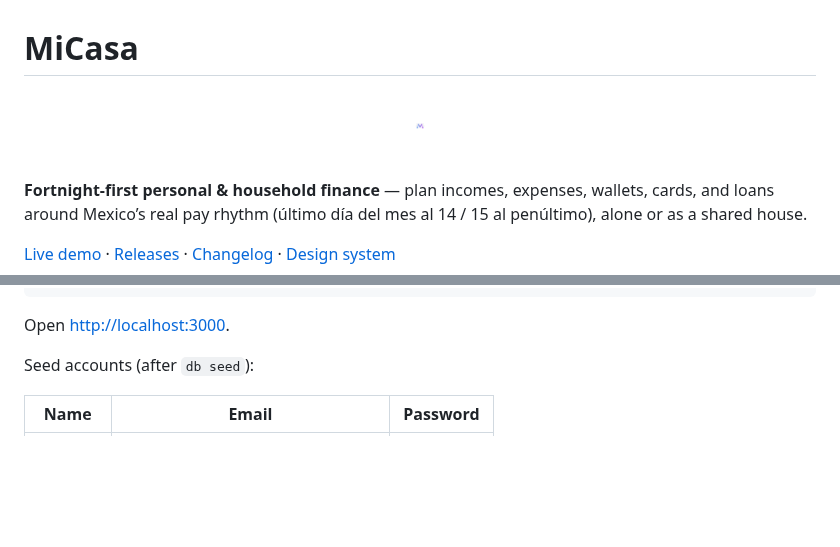
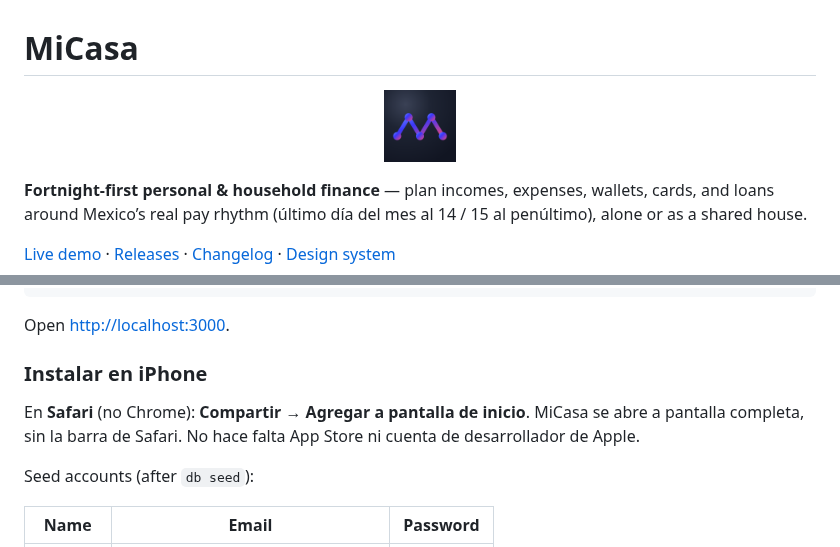
Before and after one commit to Jorg3L3on/micasa, a Markdown page: README.md, 2 parts joined by grey strips. Rendered like a GitHub page; pictures changed too: public/apple-touch-icon.png; blank space fills up the shorter version.

````diff
--- a/README.md
+++ b/README.md
@@ -70,6 +70,10 @@ npm run dev
 ```
 
 Open [http://localhost:3000](http://localhost:3000).
+
+### Instalar en iPhone
+
+En **Safari** (no Chrome): **Compartir → Agregar a pantalla de inicio**. MiCasa se abre a pantalla completa, sin la barra de Safari. No hace falta App Store ni cuenta de desarrollador de Apple.
 
 Seed accounts (after `db seed`):
 
````
Also changed, not shown: CHANGELOG.md (+1 -0 lines), public/icon-192.png (added), public/icon-512.png (added), 7 other files.
